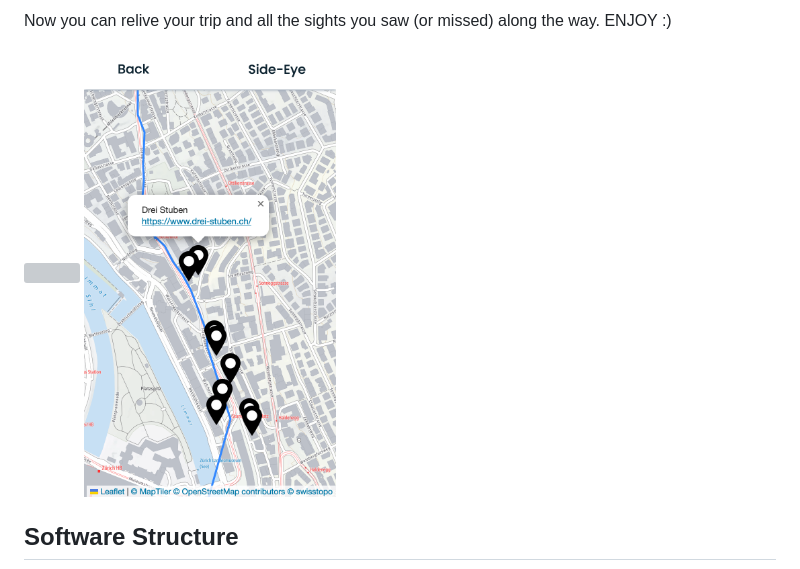
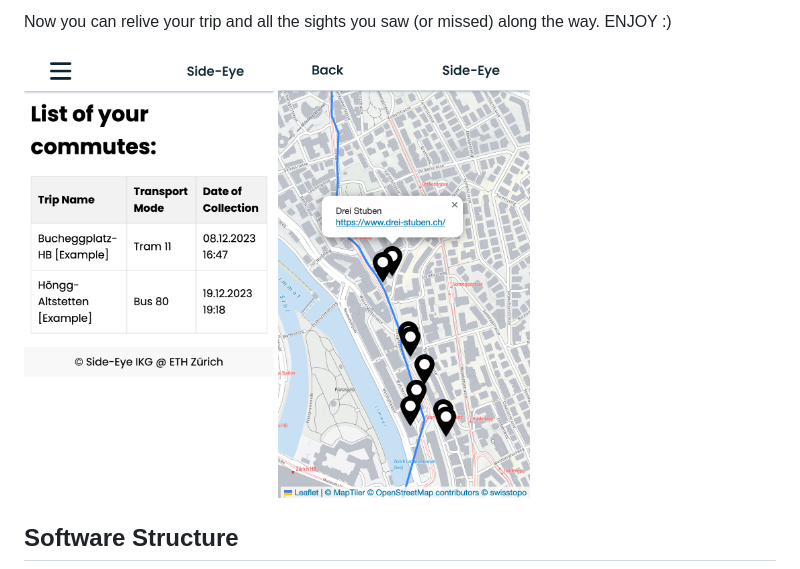
Before and after one commit to blc460/GTA8, a Markdown page: README.md, the part around the change. Rendered like a GitHub page; grey boxes are pictures that could not be loaded.

```diff
--- a/README.md
+++ b/README.md
@@ -31,7 +31,7 @@ Now you can switch from the map-page to your commutes, where you should see your
 Now you can relive your trip and all the sights you saw (or missed) along the way. ENJOY :)
 
 <p float="left">
-  <img src="pictures/trip_list_2.png" width="250" alt>
+  <img src="pictures/list_trip_2.png" width="250" alt>
   <img src="pictures/example_restaurant.png" width="252" alt>
 </p>
 
```
